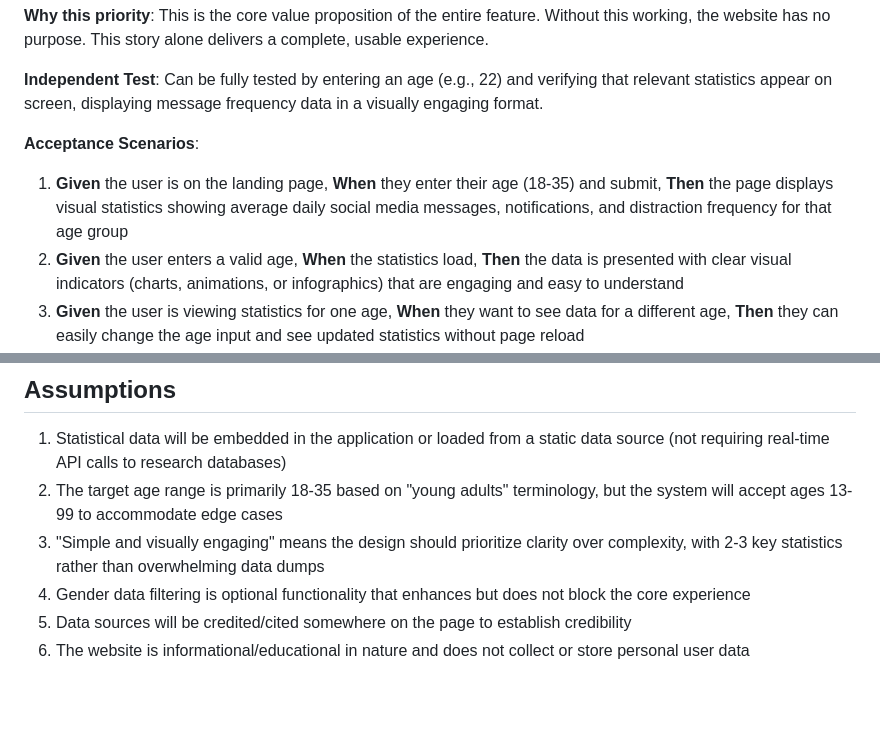
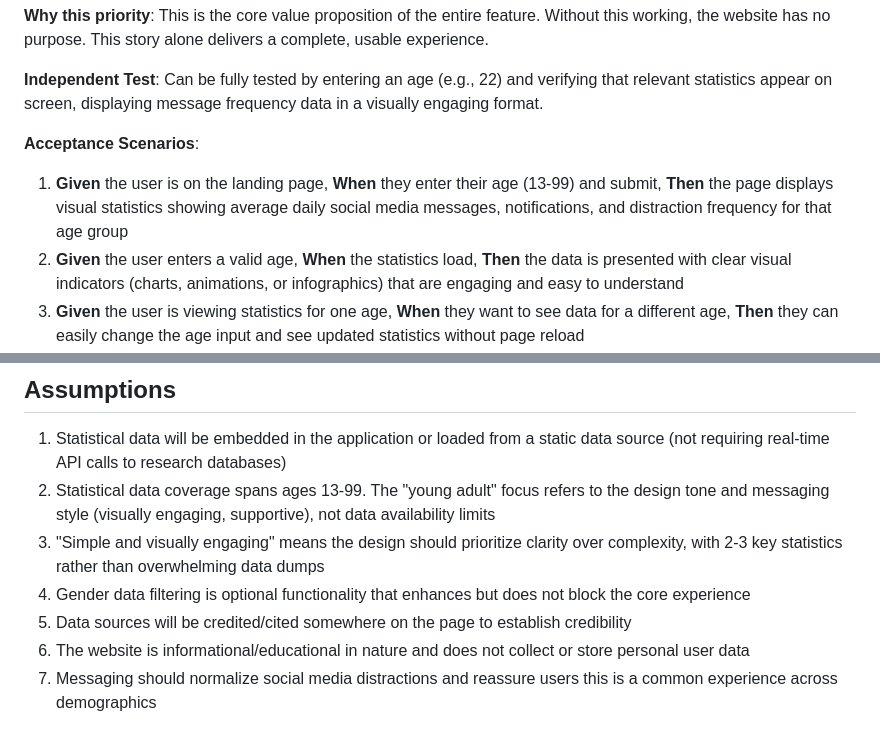
Before and after one commit to asterixorobelix/social_media_distractions, a Markdown page: specs/001-social-media-impact-viz/spec.md, 2 parts joined by grey strips. Rendered like a GitHub page; blank space fills up the shorter version.

```diff
--- a/specs/001-social-media-impact-viz/spec.md
+++ b/specs/001-social-media-impact-viz/spec.md
@@ -17,7 +27,7 @@ A young adult visits the website to understand how much social media distraction
 
 **Acceptance Scenarios**:
 
-1. **Given** the user is on the landing page, **When** they enter their age (18-35) and submit, **Then** the page displays visual statistics showing average daily social media messages, notifications, and distraction frequency for that age group
+1. **Given** the user is on the landing page, **When** they enter their age (13-99) and submit, **Then** the page displays visual statistics showing average daily social media messages, notifications, and distraction frequency for that age group
 2. **Given** the user enters a valid age, **When** the statistics load, **Then** the data is presented with clear visual indicators (charts, animations, or infographics) that are engaging and easy to understand
 3. **Given** the user is viewing statistics for one age, **When** they want to see data for a different age, **Then** they can easily change the age input and see updated statistics without page reload
 
@@ -101,8 +115,9 @@ A user wants to see statistics that more accurately reflect their demographic. T
 ## Assumptions
 
 1. Statistical data will be embedded in the application or loaded from a static data source (not requiring real-time API calls to research databases)
-2. The target age range is primarily 18-35 based on "young adults" terminology, but the system will accept ages 13-99 to accommodate edge cases
+2. Statistical data coverage spans ages 13-99. The "young adult" focus refers to the design tone and messaging style (visually engaging, supportive), not data availability limits
 3. "Simple and visually engaging" means the design should prioritize clarity over complexity, with 2-3 key statistics rather than overwhelming data dumps
 4. Gender data filtering is optional functionality that enhances but does not block the core experience
 5. Data sources will be credited/cited somewhere on the page to establish credibility
 6. The website is informational/educational in nature and does not collect or store personal user data
+7. Messaging should normalize social media distractions and reassure users this is a common experience across demographics
```
Also changed, not shown: other parts of specs/001-social-media-impact-viz/spec.md (+21 -7 lines), specs/001-social-media-impact-viz/data-model.md (added, +389 -0 lines).
